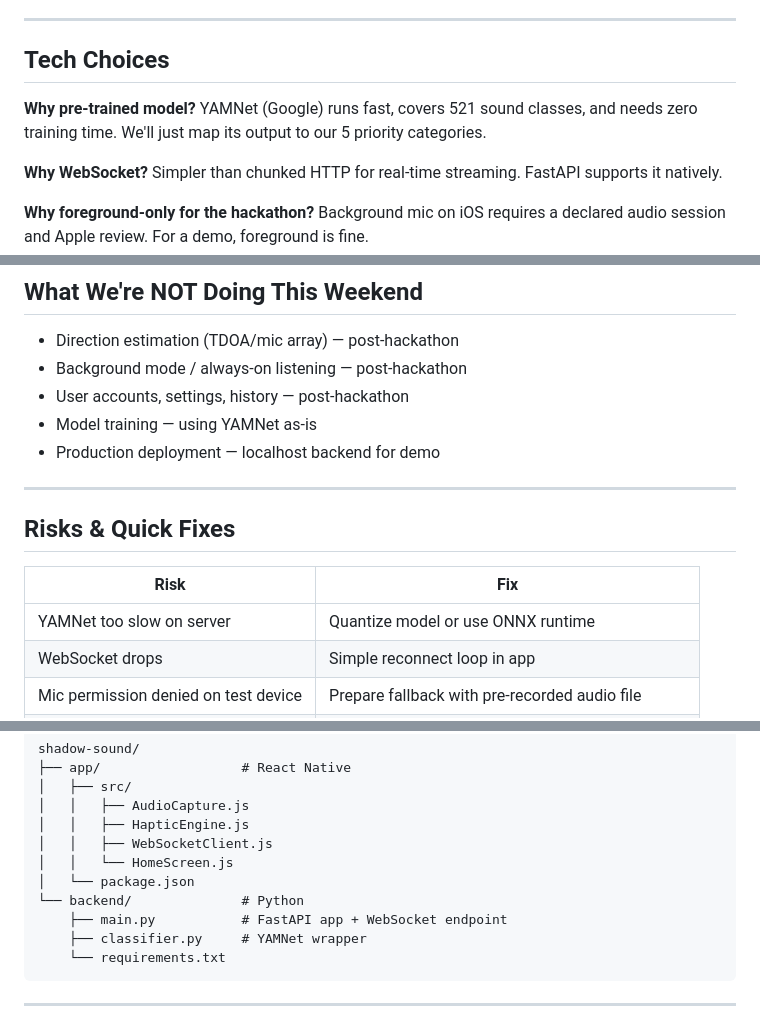
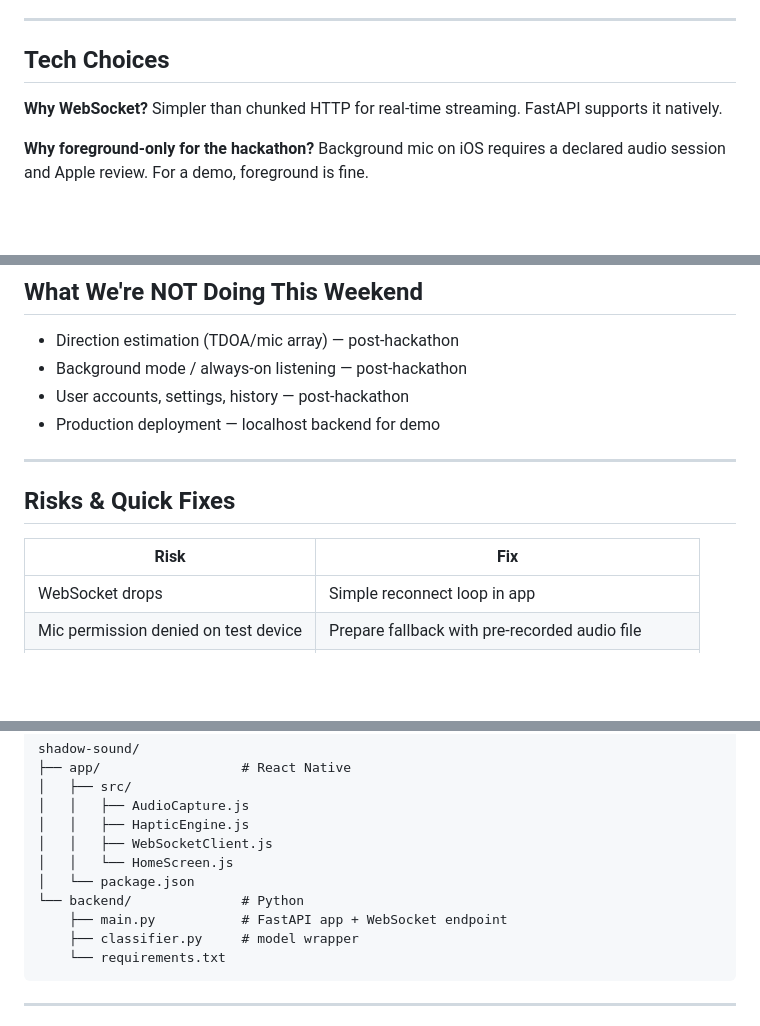
Before and after one commit to hacked26-team-hackers/ShadowSound, a Markdown page: designdoc.md, 3 parts joined by grey strips. Rendered like a GitHub page; blank space fills up the shorter version.

````diff
--- a/designdoc.md
+++ b/designdoc.md
@@ -69,8 +69,6 @@ Phone (React Native)
 ---
 
 ## Tech Choices
-
-**Why pre-trained model?** YAMNet (Google) runs fast, covers 521 sound classes, and needs zero training time. We'll just map its output to our 5 priority categories.
 
 **Why WebSocket?** Simpler than chunked HTTP for real-time streaming. FastAPI supports it natively.
 
@@ -163,7 +161,6 @@ If nothing detected above threshold (85%), backend returns `null` and app does n
 - Direction estimation (TDOA/mic array) — post-hackathon
 - Background mode / always-on listening — post-hackathon
 - User accounts, settings, history — post-hackathon
-- Model training — using YAMNet as-is
 - Production deployment — localhost backend for demo
 
 ---
@@ -172,7 +169,6 @@ If nothing detected above threshold (85%), backend returns `null` and app does n
 
 | Risk | Fix |
 |------|-----|
-| YAMNet too slow on server | Quantize model or use ONNX runtime |
 | WebSocket drops | Simple reconnect loop in app |
 | Mic permission denied on test device | Prepare fallback with pre-recorded audio file |
 | Haptic feels wrong | Test on real device early — simulators don't vibrate |
@@ -192,7 +188,7 @@ shadow-sound/
 │   └── package.json
 └── backend/              # Python
     ├── main.py           # FastAPI app + WebSocket endpoint
-    ├── classifier.py     # YAMNet wrapper
+    ├── classifier.py     # model wrapper
     └── requirements.txt
 ```
 
````
Also changed, not shown: other parts of designdoc.md (+5 -5 lines).
